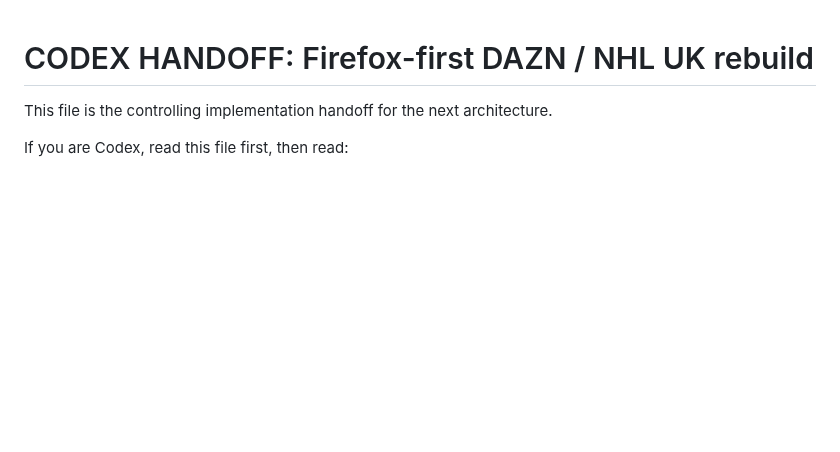
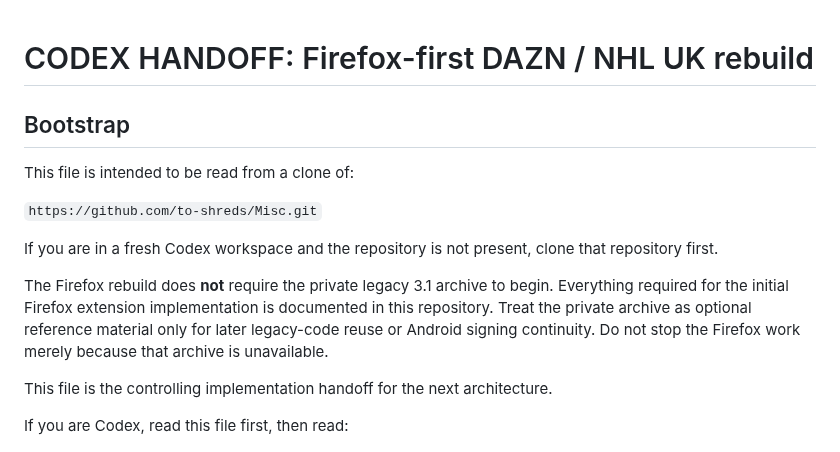
Before and after one commit to to-shreds/Misc, a Markdown page: DAZN/CODEX_FIREFOX_HANDOFF.md, the part around the change. GitHub-like rendering; blank space fills up the shorter version.

Commit message:
Make Firefox Codex handoff self-bootstrapping

```diff
--- a/DAZN/CODEX_FIREFOX_HANDOFF.md
+++ b/DAZN/CODEX_FIREFOX_HANDOFF.md
@@ -1,4 +1,14 @@
 # CODEX HANDOFF: Firefox-first DAZN / NHL UK rebuild
+
+## Bootstrap
+
+This file is intended to be read from a clone of:
+
+`https://github.com/to-shreds/Misc.git`
+
+If you are in a fresh Codex workspace and the repository is not present, clone that repository first.
+
+The Firefox rebuild does **not** require the private legacy 3.1 archive to begin. Everything required for the initial Firefox extension implementation is documented in this repository. Treat the private archive as optional reference material only for later legacy-code reuse or Android signing continuity. Do not stop the Firefox work merely because that archive is unavailable.
 
 This file is the controlling implementation handoff for the next architecture.
 
```
